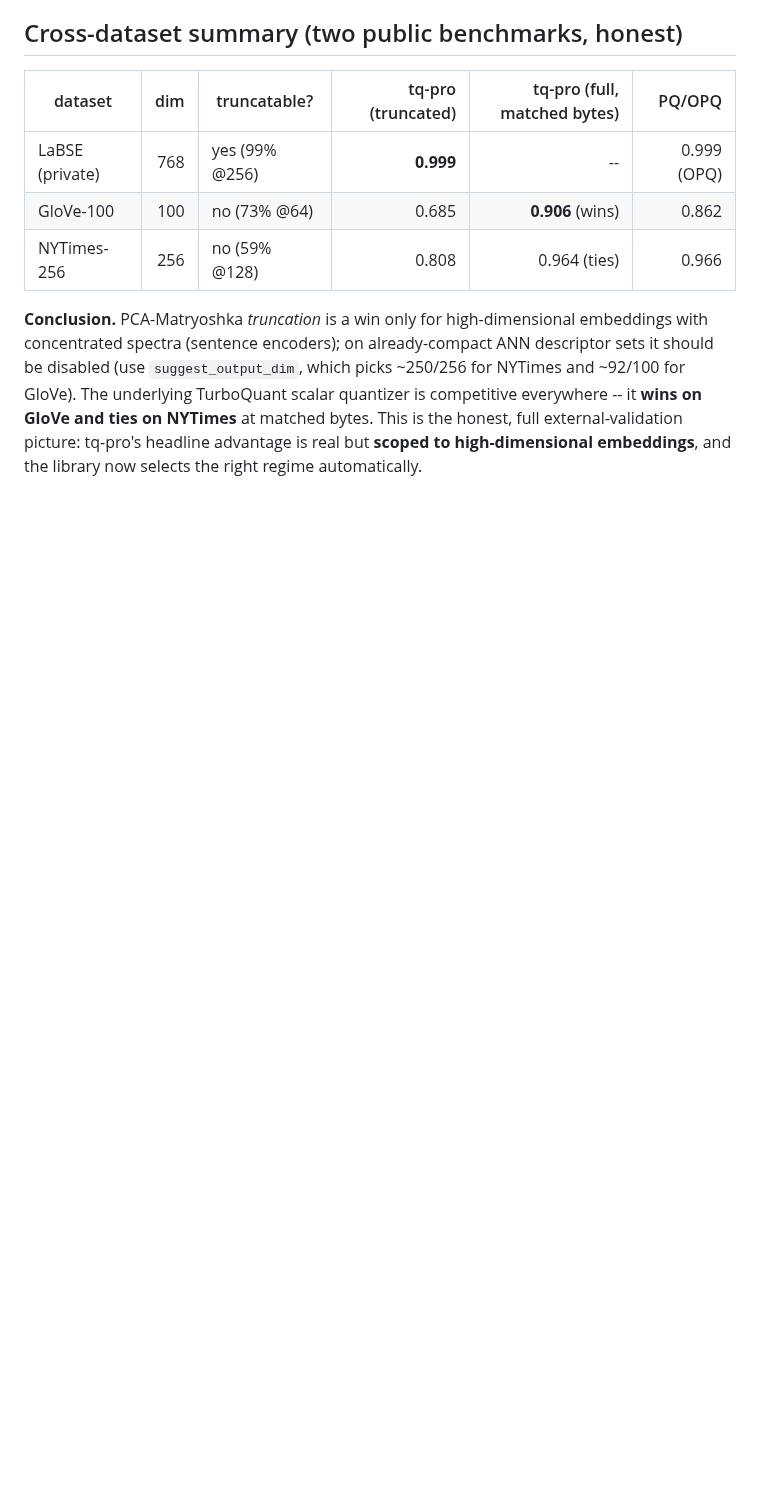
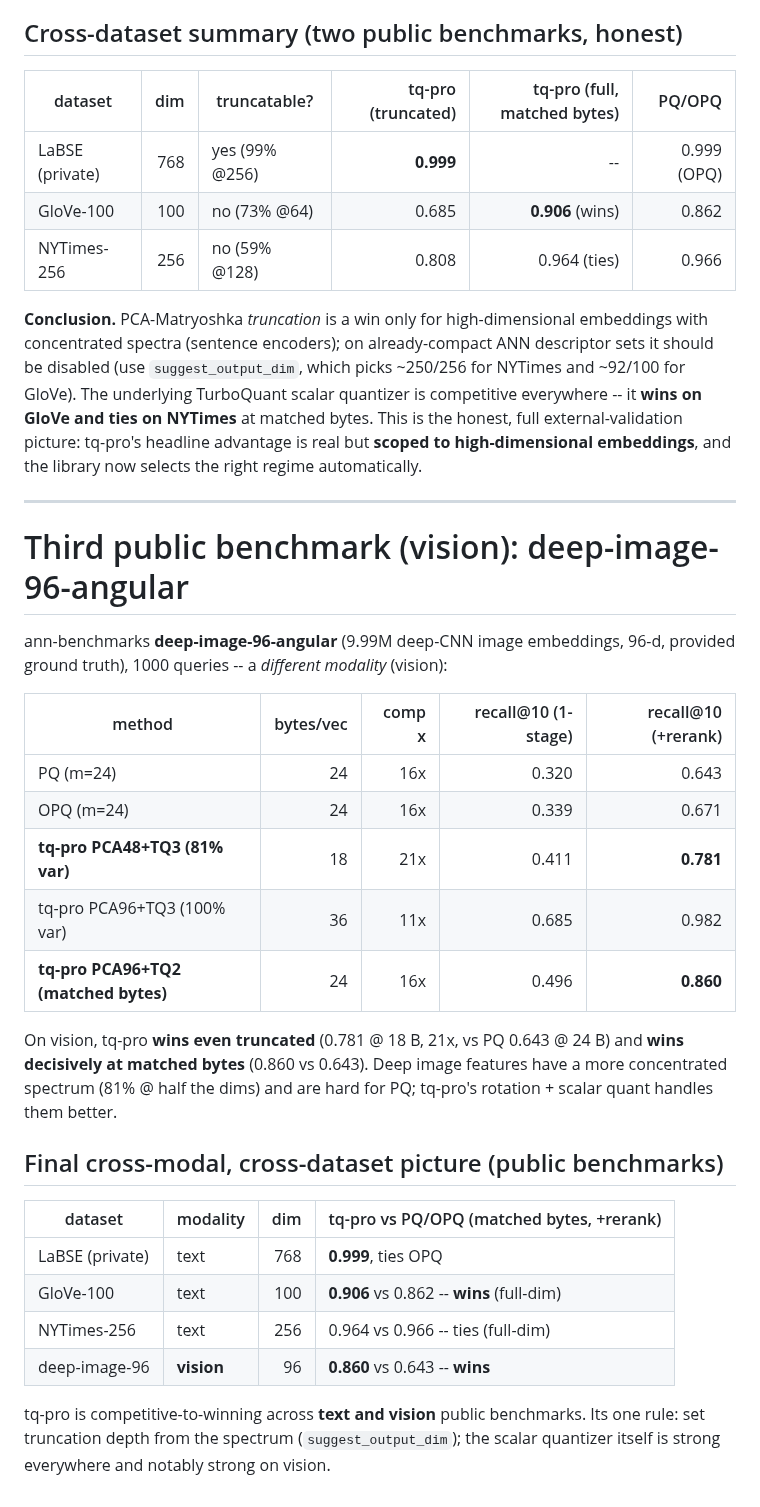
Before and after one commit to ahb-sjsu/turboquant-pro, a Markdown page: benchmarks/RESULTS_glove.md, the part around the change. GitHub-like rendering; blank space fills up the shorter version.

Commit message:
Vision public benchmark (deep-image-96): tq-pro wins (#12 multi-modal)
deep-image-96-angular (9.99M CNN image embeddings): tq-pro beats PQ/OPQ even at
higher compression (0.781 @18B/21x vs PQ 0.643 @24B) and decisively at matched bytes
(0.860 vs 0.643). Completes text+vision public coverage with the cross-modal summary.

Co-Authored-By: Claude Opus 4.8 (1M context) <noreply@anthropic.com>

```diff
--- a/benchmarks/RESULTS_glove.md
+++ b/benchmarks/RESULTS_glove.md
@@ -69,3 +69,36 @@ competitive everywhere -- it **wins on GloVe and ties on NYTimes** at matched by
 This is the honest, full external-validation picture: tq-pro's headline advantage is
 real but **scoped to high-dimensional embeddings**, and the library now selects the
 right regime automatically.
+
+---
+
+# Third public benchmark (vision): deep-image-96-angular
+
+ann-benchmarks **deep-image-96-angular** (9.99M deep-CNN image embeddings, 96-d,
+provided ground truth), 1000 queries -- a *different modality* (vision):
+
+| method | bytes/vec | comp x | recall@10 (1-stage) | recall@10 (+rerank) |
+|---|---:|---:|---:|---:|
+| PQ (m=24) | 24 | 16x | 0.320 | 0.643 |
+| OPQ (m=24) | 24 | 16x | 0.339 | 0.671 |
+| **tq-pro PCA48+TQ3 (81% var)** | 18 | 21x | 0.411 | **0.781** |
+| tq-pro PCA96+TQ3 (100% var) | 36 | 11x | 0.685 | 0.982 |
+| **tq-pro PCA96+TQ2 (matched bytes)** | 24 | 16x | 0.496 | **0.860** |
+
+On vision, tq-pro **wins even truncated** (0.781 @ 18 B, 21x, vs PQ 0.643 @ 24 B) and
+**wins decisively at matched bytes** (0.860 vs 0.643). Deep image features have a more
+concentrated spectrum (81% @ half the dims) and are hard for PQ; tq-pro's rotation +
+scalar quant handles them better.
+
+## Final cross-modal, cross-dataset picture (public benchmarks)
+
+| dataset | modality | dim | tq-pro vs PQ/OPQ (matched bytes, +rerank) |
+|---|---|---:|---|
+| LaBSE (private) | text | 768 | **0.999**, ties OPQ |
+| GloVe-100 | text | 100 | **0.906** vs 0.862 -- **wins** (full-dim) |
+| NYTimes-256 | text | 256 | 0.964 vs 0.966 -- ties (full-dim) |
+| deep-image-96 | **vision** | 96 | **0.860** vs 0.643 -- **wins** |
+
+tq-pro is competitive-to-winning across **text and vision** public benchmarks. Its
+one rule: set truncation depth from the spectrum (`suggest_output_dim`); the scalar
+quantizer itself is strong everywhere and notably strong on vision.
```
